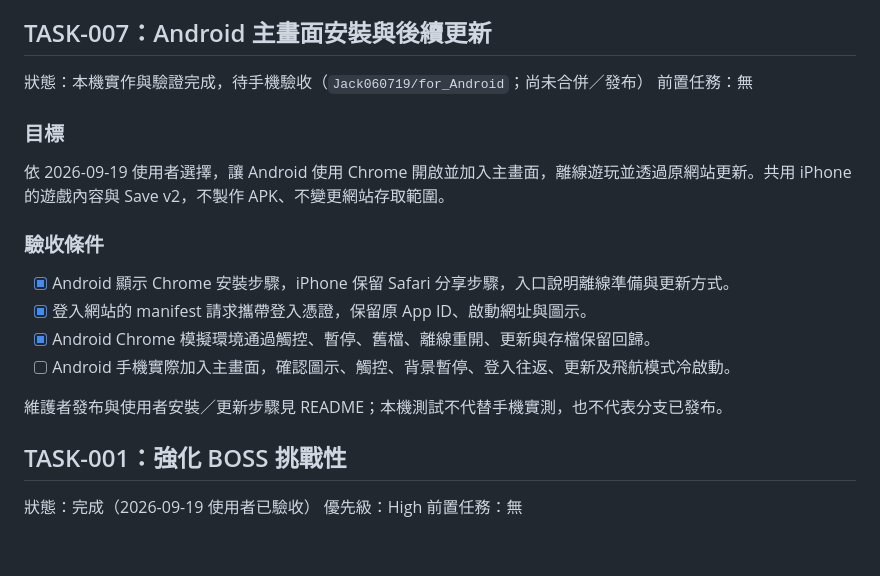
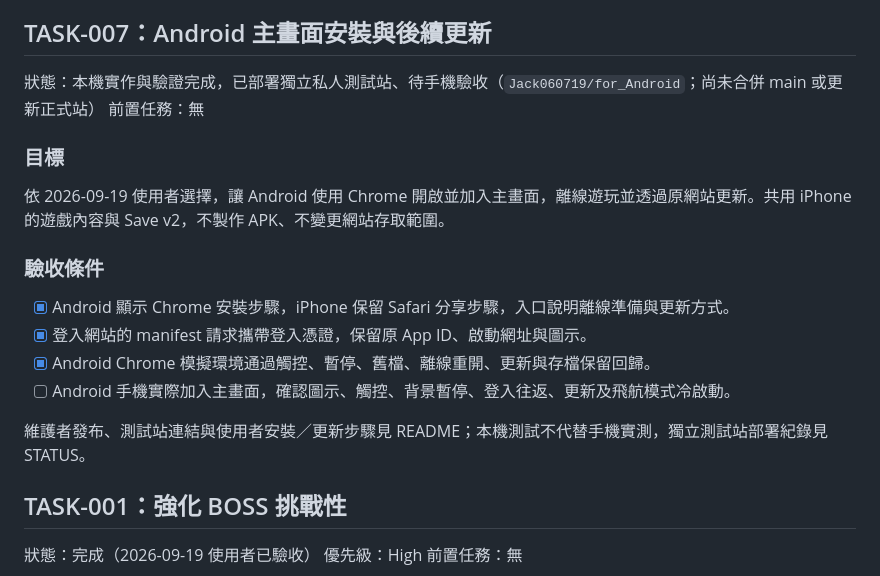
Before and after one commit to Jack060719/Ember_Expedition, a Markdown page: ROADMAP.md, the part around the change. Rendered like a GitHub page; blank space fills up the shorter version.

```diff
--- a/ROADMAP.md
+++ b/ROADMAP.md
@@ -21,7 +21,7 @@ TASK-001 已完成並獲使用者驗收，TASK-002～TASK-006 尚未實作。And
 
 ## TASK-007：Android 主畫面安裝與後續更新
 
-狀態：本機實作與驗證完成，待手機驗收（`Jack060719/for_Android`；尚未合併／發布）
+狀態：本機實作與驗證完成，已部署獨立私人測試站、待手機驗收（`Jack060719/for_Android`；尚未合併 main 或更新正式站）
 前置任務：無
 
 ### 目標
@@ -35,7 +35,7 @@ TASK-001 已完成並獲使用者驗收，TASK-002～TASK-006 尚未實作。And
 - [x] Android Chrome 模擬環境通過觸控、暫停、舊檔、離線重開、更新與存檔保留回歸。
 - [ ] Android 手機實際加入主畫面，確認圖示、觸控、背景暫停、登入往返、更新及飛航模式冷啟動。
 
-維護者發布與使用者安裝／更新步驟見 README；本機測試不代替手機實測，也不代表分支已發布。
+維護者發布、測試站連結與使用者安裝／更新步驟見 README；本機測試不代替手機實測，獨立測試站部署紀錄見 STATUS。
 
 ## TASK-001：強化 BOSS 挑戰性
 
```
Also changed, not shown: README.md (+2 -0 lines), STATUS.md (+11 -4 lines).
